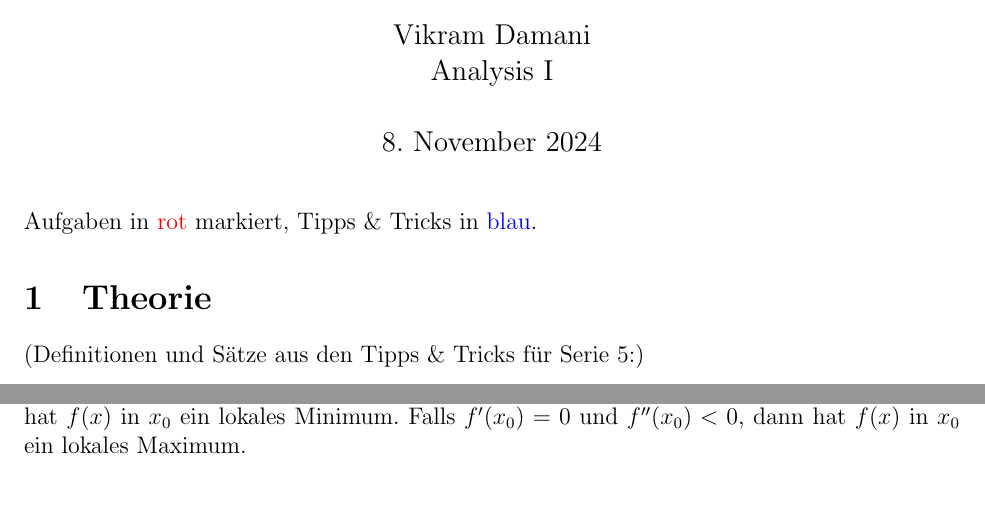
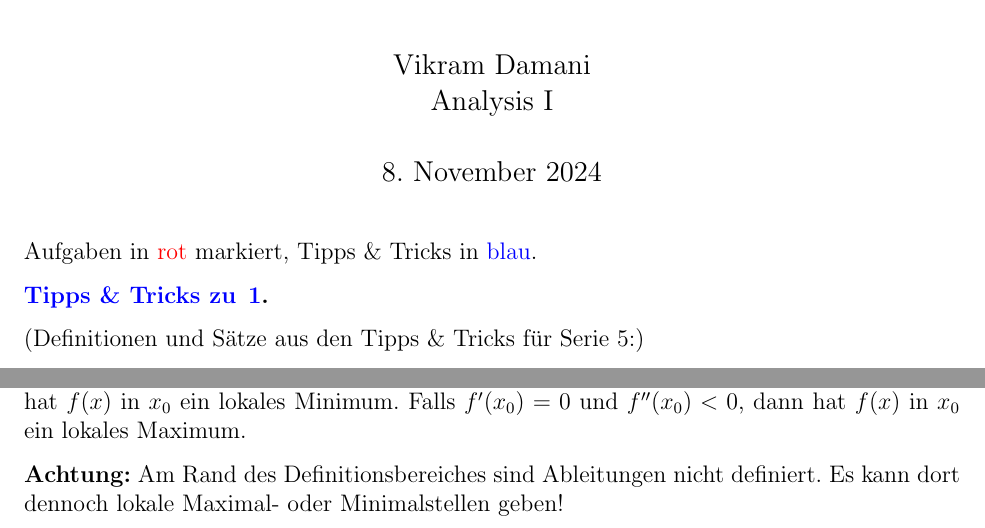
Before and after one commit to dragonracer9/analysisI-II-tex, a LaTeX document (serie8_tipps.tex): two parts of page 1 of 4, joined at a grey line, cut so that both start at the same text. Compiled offline with pdfLaTeX.

Commit message:
did things?

```diff
--- a/serie8_tipps.tex
+++ b/serie8_tipps.tex
@@ -86,8 +86,9 @@
 \maketitle
 Aufgaben in \textcolor{red}{rot} markiert, Tipps \& Tricks in \textcolor{blue}{blau}.
 
-\section{Theorie}
+\begin{problem}{1}
 
+\end{problem}
  (Definitionen und Sätze aus den Tipps \& Tricks für Serie 5:)
 \begin{definition}{[Extremalstellen]}
         Eine Funktion $f(x)$ hat eine Extremalstelle an der Stelle $x_0$, falls $f'(x_0)=0$.
@@ -112,6 +113,8 @@ Aufgaben in \textcolor{red}{rot} markiert, Tipps \& Tricks in \textcolor{blue}{b
 \begin{definition}{[Maxima und Minima mit höheren Ableitungen]}
         Sei $f(x)$ eine Funktion, die in $x_0$ mindestens zweimal differenzierbar ist. Falls $f'(x_0)=0$ und $f''(x_0)>0$, dann hat $f(x)$ in $x_0$ ein lokales Minimum. Falls $f'(x_0)=0$ und $f''(x_0)<0$, dann hat $f(x)$ in
         $x_0$ ein lokales Maximum.
+
+        \textbf{Achtung:} Am Rand des Definitionsbereiches sind Ableitungen nicht definiert. Es kann dort dennoch lokale Maximal- oder Minimalstellen geben!
 \end{definition}
 
 \begin{definition}{[Konkavität und Konvexität]}
```
Also changed, not shown: serie8_tipps.pdf, serie8_tipps.tex (11 more changed lines). Lines whose indentation alone changed are shown as unchanged.
